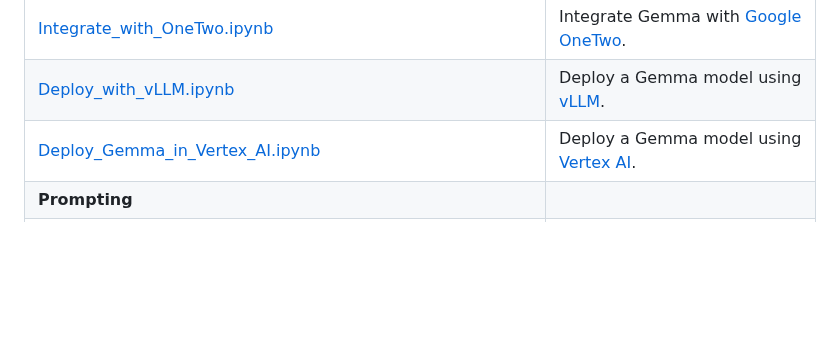
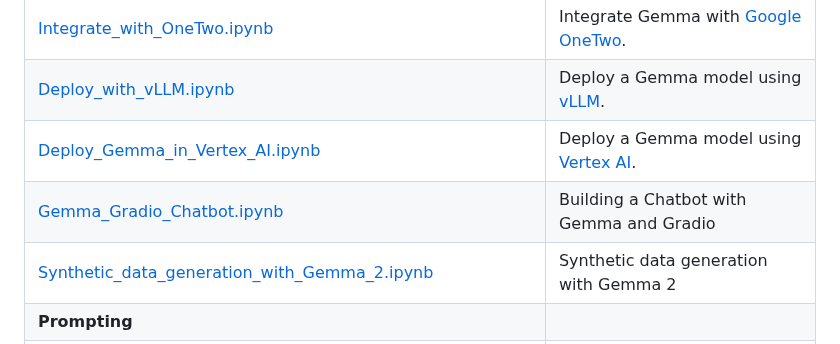
Before and after one commit to google-gemini/gemma-cookbook, a Markdown page: README.md, the part around the change. Drawn GitHub-style; blank space fills up the shorter version.

```diff
--- a/README.md
+++ b/README.md
@@ -80,6 +80,8 @@ You can find the Gemma models on GitHub, Hugging Face models, Kaggle, Google Clo
 | [Integrate_with_OneTwo.ipynb](Gemma/Integrate_with_OneTwo.ipynb)                                                     | Integrate Gemma with [Google OneTwo](https://github.com/google-deepmind/onetwo).                                                                                                        |
 | [Deploy_with_vLLM.ipynb](Gemma/Deploy_with_vLLM.ipynb)                                                               | Deploy a Gemma model using [vLLM](https://github.com/vllm-project/vllm).                                                                                                                |
 | [Deploy_Gemma_in_Vertex_AI.ipynb](Gemma/Deploy_Gemma_in_Vertex_AI.ipynb)                                             | Deploy a Gemma model using [Vertex AI](https://cloud.google.com/vertex-ai).                                                                                                             |
+| [Gemma_Gradio_Chatbot.ipynb](Gemma/Gemma_Gradio_Chatbot.ipynb)                                                       | Building a Chatbot with Gemma and Gradio                                                                                                                                                |
+| [Synthetic_data_generation_with_Gemma_2.ipynb](Gemma/Synthetic_data_generation_with_Gemma_2.ipynb)                   | Synthetic data generation with Gemma 2                                                                                                                                                  |
 | **Prompting**                                                                                                        |                                                                                                                                                                                         |
 | [Prompt_chaining.ipynb](Gemma/Prompt_chaining.ipynb)                                                                 | Illustrate prompt chaining and iterative generation with Gemma.                                                                                                                         |
 | [LangChain_chaining.ipynb](Gemma/LangChain_chaining.ipynb)                                                           | Illustrate LangChain chaining  with Gemma.                                                                                                                                              |
```
